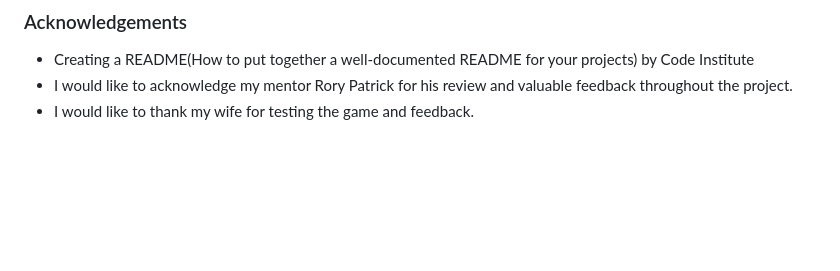
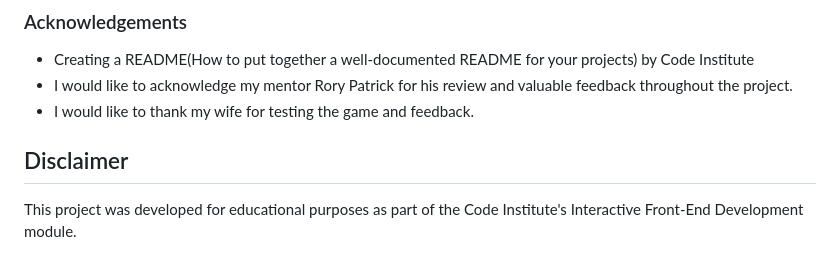
Before and after one commit to hpatnadeeshan/MS-2, a Markdown page: README.md, the part around the change. GitHub-like rendering; blank space fills up the shorter version.

Commit message:
added disclaimer

```diff
--- a/README.md
+++ b/README.md
@@ -366,3 +366,7 @@ clone or download the website repository as a zip file or GitHub desktop method.
 + Creating a README(How to put together a well-documented README for your projects) by Code Institute
 + I would like to acknowledge my mentor Rory Patrick for his review and valuable feedback throughout the project.
 + I would like to thank my wife for testing the game and feedback.
+
+## Disclaimer
+
+This project was developed for educational purposes as part of the Code Institute's Interactive Front-End Development module.
```
